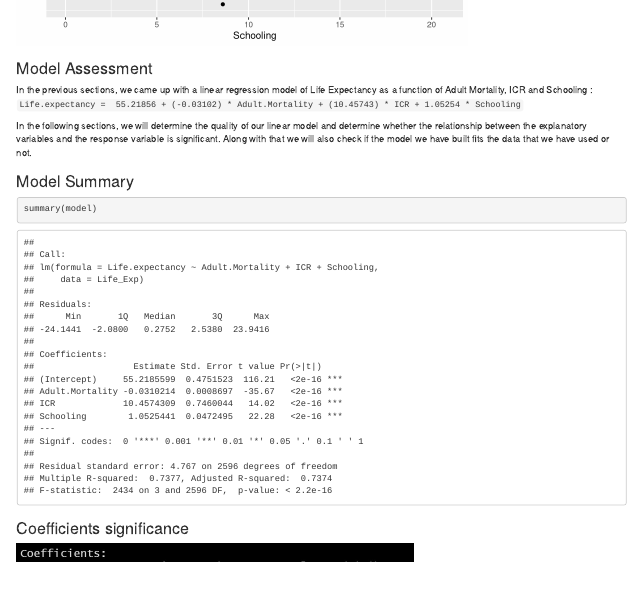
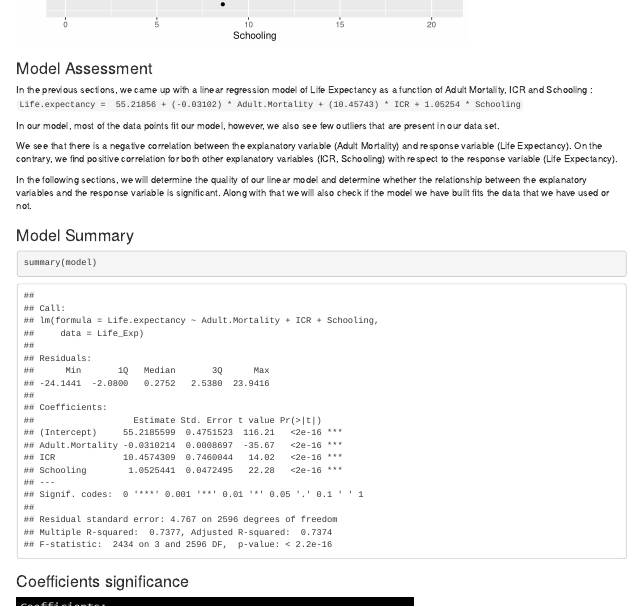
Before and after one commit to hdhelia/Linear-Regression-TE1, an R Markdown document (Team Essay 2/Edit this template.Rmd): the page in a window 1100 px wide, from 4760 px down. Rendered offline with R 4.5, knitr and Pandoc, with nearby package versions.

Commit message:
Model Assessment updated for Team Essay 2.

```diff
--- a/Team Essay 2/Edit this template.Rmd
+++ b/Team Essay 2/Edit this template.Rmd
@@ -180,6 +180,10 @@ ggplot(Life_Exp, aes(x = Schooling, y = Life.expectancy)) +
 In the previous sections, we came up with a linear regression model of Life Expectancy as a function of Adult Mortality, ICR and Schooling :
 `Life.expectancy =  55.21856 + (-0.03102) * Adult.Mortality + (10.45743) * ICR + 1.05254 * Schooling`
 
+In our model, most of the data points fit our model, however, we also see few outliers that are present in our data set.
+
+We see that there is a negative correlation between the explanatory variable (Adult Mortality) and response variable (Life Expectancy). On the contrary, we find positive correlation for both other explanatory variables (ICR, Schooling) with respect to the response variable (Life Expectancy).
+
 In the following sections, we will determine the quality of our linear model and determine whether the relationship between the explanatory variables and the response variable is significant. Along with that we will also check if the model we have built fits the data that we have used or not.
 
 ### Model Summary
```
